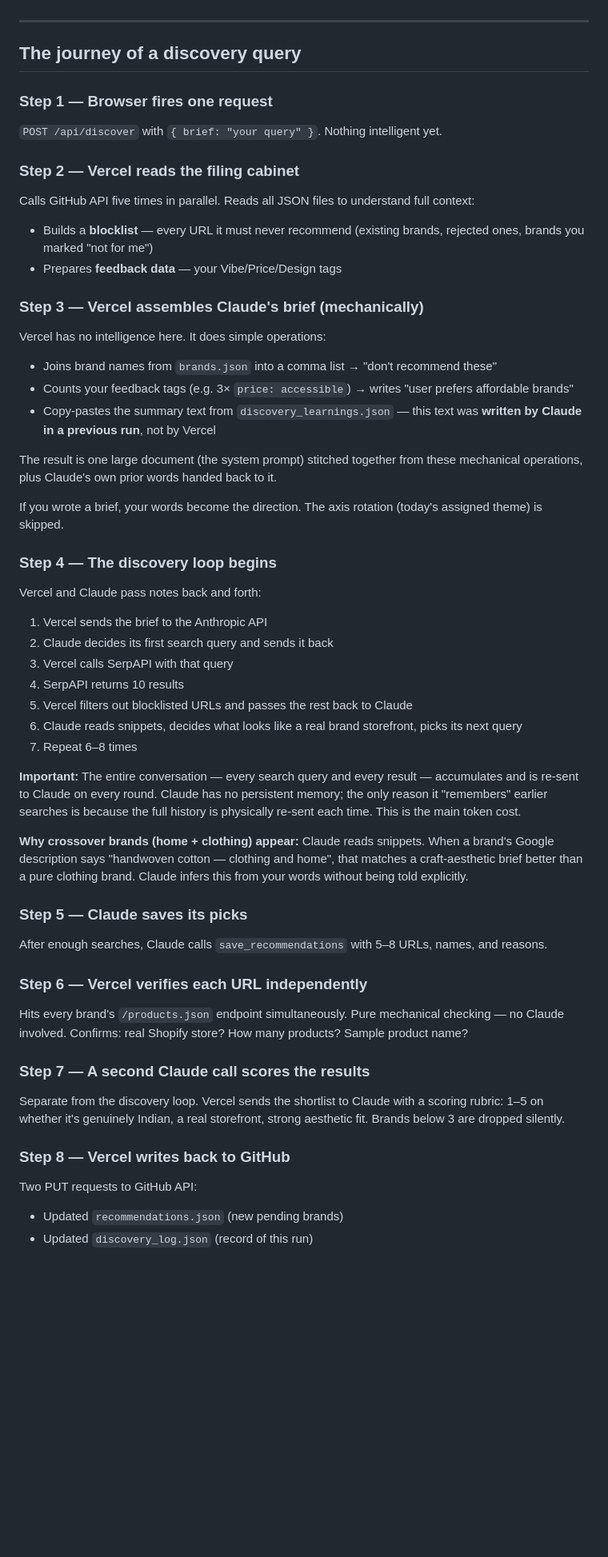
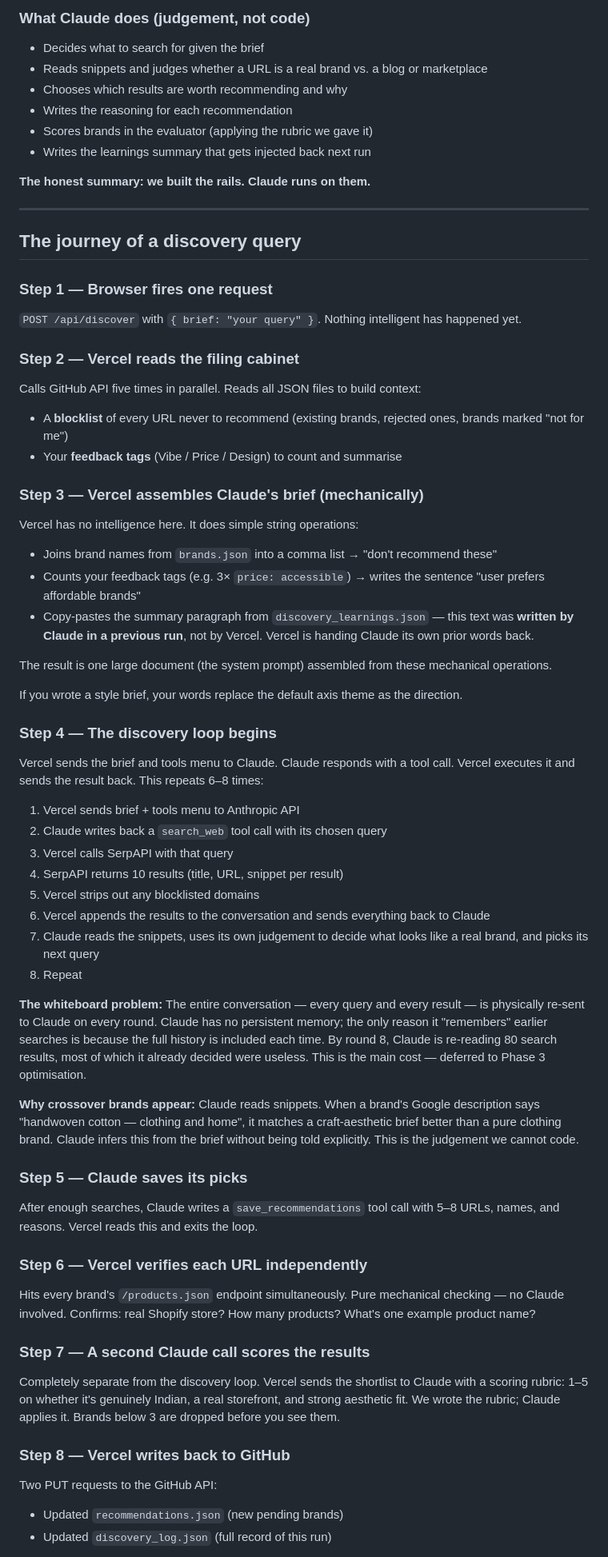
Before and after one commit to jigyasakakkar88-debug/curated, a Markdown page: ARCHITECTURE.md, the part around one of its changes. Shown at 80% size. Rendered like a GitHub page; blank space fills up the shorter version.

Commit message:
docs: integrate tool use mechanics and code vs Claude responsibilities into architecture doc

```diff
--- a/ARCHITECTURE.md
+++ b/ARCHITECTURE.md
@@ -50,52 +94,63 @@ All connections in a single discovery run are **sequential** — browser sends o
+### What Claude does (judgement, not code)
+
+- Decides what to search for given the brief
+- Reads snippets and judges whether a URL is a real brand vs. a blog or marketplace
+- Chooses which results are worth recommending and why
+- Writes the reasoning for each recommendation
+- Scores brands in the evaluator (applying the rubric we gave it)
+- Writes the learnings summary that gets injected back next run
+
+**The honest summary: we built the rails. Claude runs on them.**
 
 ---
 
 ## The journey of a discovery query
 
 ### Step 1 — Browser fires one request
-`POST /api/discover` with `{ brief: "your query" }`. Nothing intelligent yet.
+`POST /api/discover` with `{ brief: "your query" }`. Nothing intelligent has happened yet.
 
 ### Step 2 — Vercel reads the filing cabinet
-Calls GitHub API five times in parallel. Reads all JSON files to understand full context:
-- Builds a **blocklist** — every URL it must never recommend (existing brands, rejected ones, brands you marked "not for me")
-- Prepares **feedback data** — your Vibe/Price/Design tags
+Calls GitHub API five times in parallel. Reads all JSON files to build context:
+- A **blocklist** of every URL never to recommend (existing brands, rejected ones, brands marked "not for me")
+- Your **feedback tags** (Vibe / Price / Design) to count and summarise
 
 ### Step 3 — Vercel assembles Claude's brief (mechanically)
-Vercel has no intelligence here. It does simple operations:
+Vercel has no intelligence here. It does simple string operations:
 - Joins brand names from `brands.json` into a comma list → "don't recommend these"
-- Counts your feedback tags (e.g. 3× `price: accessible`) → writes "user prefers affordable brands"
-- Copy-pastes the summary text from `discovery_learnings.json` — this text was **written by Claude in a previous run**, not by Vercel
+- Counts your feedback tags (e.g. 3× `price: accessible`) → writes the sentence "user prefers affordable brands"
+- Copy-pastes the summary paragraph from `discovery_learnings.json` — this text was **written by Claude in a previous run**, not by Vercel. Vercel is handing Claude its own prior words back.
 
-The result is one large document (the system prompt) stitched together from these mechanical operations, plus Claude's own prior words handed back to it.
+The result is one large document (the system prompt) assembled from these mechanical operations.
 
-If you wrote a brief, your words become the direction. The axis rotation (today's assigned theme) is skipped.
+If you wrote a style brief, your words replace the default axis theme as the direction.
 
 ### Step 4 — The discovery loop begins
-Vercel and Claude pass notes back and forth:
+Vercel sends the brief and tools menu to Claude. Claude responds with a tool call. Vercel executes it and sends the result back. This repeats 6–8 times:
 
-1. Vercel sends the brief to the Anthropic API
-2. Claude decides its first search query and sends it back
+1. Vercel sends brief + tools menu to Anthropic API
+2. Claude writes back a `search_web` tool call with its chosen query
 3. Vercel calls SerpAPI with that query
-4. SerpAPI returns 10 results
-5. Vercel filters out blocklisted URLs and passes the rest back to Claude
-6. Claude reads snippets, decides what looks like a real brand storefront, picks its next query
-7. Repeat 6–8 times
+4. SerpAPI returns 10 results (title, URL, snippet per result)
+5. Vercel strips out any blocklisted domains
+6. Vercel appends the results to the conversation and sends everything back to Claude
+7. Claude reads the snippets, uses its own judgement to decide what looks like a real brand, and picks its next query
+8. Repeat
 
-**Important:** The entire conversation — every search query and every result — accumulates and is re-sent to Claude on every round. Claude has no persistent memory; the only reason it "remembers" earlier searches is because the full history is physically re-sent each time. This is the main token cost.
+**The whiteboard problem:** The entire conversation — every query and every result — is physically re-sent to Claude on every round. Claude has no persistent memory; the only reason it "remembers" earlier searches is because the full history is included each time. By round 8, Claude is re-reading 80 search results, most of which it already decided were useless. This is the main cost — deferred to Phase 3 optimisation.
 
-**Why crossover brands (home + clothing) appear:** Claude reads snippets. When a brand's Google description says "handwoven cotton — clothing and home", that matches a craft-aesthetic brief better than a pure clothing brand. Claude infers this from your words without being told explicitly.
+**Why crossover brands appear:** Claude reads snippets. When a brand's Google description says "handwoven cotton — clothing and home", it matches a craft-aesthetic brief better than a pure clothing brand. Claude infers this from the brief without being told explicitly. This is the judgement we cannot code.
 
 ### Step 5 — Claude saves its picks
-After enough searches, Claude calls `save_recommendations` with 5–8 URLs, names, and reasons.
+After enough searches, Claude writes a `save_recommendations` tool call with 5–8 URLs, names, and reasons. Vercel reads this and exits the loop.
 
 ### Step 6 — Vercel verifies each URL independently
-Hits every brand's `/products.json` endpoint simultaneously. Pure mechanical checking — no Claude involved. Confirms: real Shopify store? How many products? Sample product name?
+Hits every brand's `/products.json` endpoint simultaneously. Pure mechanical checking — no Claude involved. Confirms: real Shopify store? How many products? What's one example product name?
 
 ### Step 7 — A second Claude call scores the results
-Separate from the discovery loop. Vercel sends the shortlist to Claude with a scoring rubric: 1–5 on whether it's genuinely Indian, a real storefront, strong aesthetic fit. Brands below 3 are dropped silently.
+Completely separate from the discovery loop. Vercel sends the shortlist to Claude with a scoring rubric: 1–5 on whether it's genuinely Indian, a real storefront, and strong aesthetic fit. We wrote the rubric; Claude applies it. Brands below 3 are dropped before you see them.
 
 ### Step 8 — Vercel writes back to GitHub
-Two PUT requests to GitHub API:
+Two PUT requests to the GitHub API:
 - Updated `recommendations.json` (new pending brands)
-- Updated `discovery_log.json` (record of this run)
+- Updated `discovery_log.json` (full record of this run)
 
```
Also changed, not shown: other parts of ARCHITECTURE.md (+55 -11 lines).
